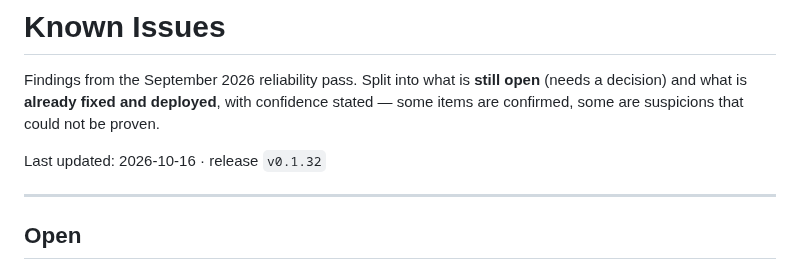
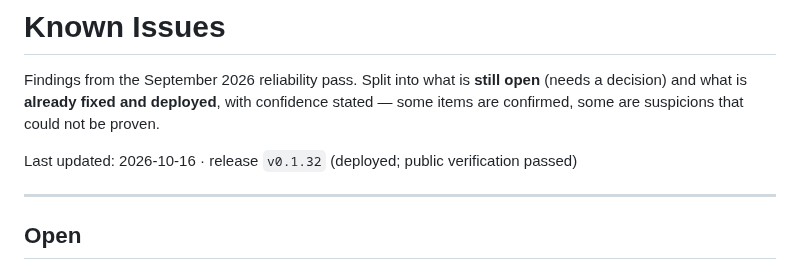
Before and after one commit to RustColeone/StiloMarker, a Markdown page: docs/ISSUES.md, the part around the change. Rendered like a GitHub page.

```diff
--- a/docs/ISSUES.md
+++ b/docs/ISSUES.md
@@ -5,7 +5,7 @@ open** (needs a decision) and what is **already fixed and deployed**, with
 confidence stated — some items are confirmed, some are suspicions that could not
 be proven.
 
-Last updated: 2026-10-16 · release `v0.1.32`
+Last updated: 2026-10-16 · release `v0.1.32` (deployed; public verification passed)
 
 ---
 
```
Also changed, not shown: docs/DEPLOYMENT.md (+21 -0 lines).
